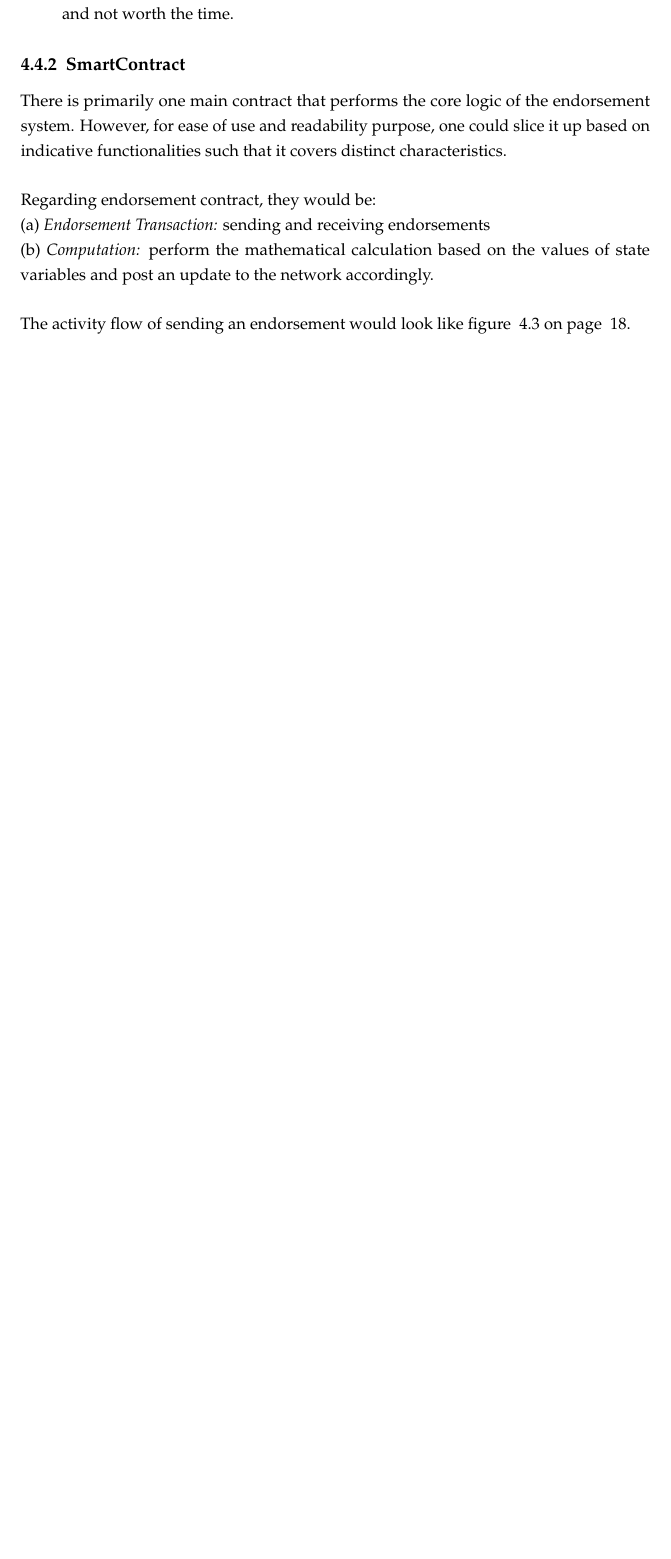
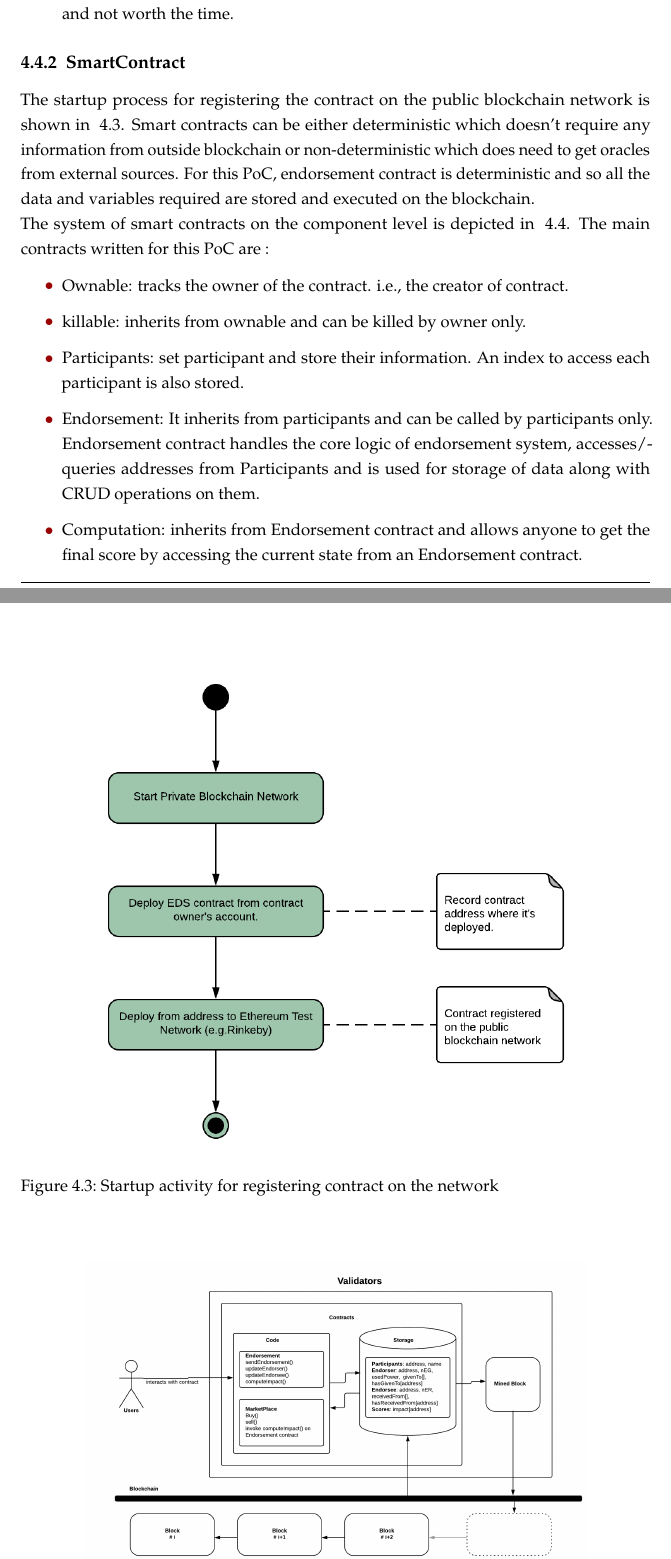
Before and after one commit to s2-t2/blockchain_reputation_system, a LaTeX thesis (documents/ThesisReport/13841053nxjsbdybhpkh/main.tex, which reads documents/ThesisReport/13841053nxjsbdybhpkh/Method.tex): part of page 26 of 33 before the commit and two parts of pages 26 and 27 of 35 after it, the two joined at a grey line, cut so that both start at the same text, the shorter picture padded with empty space. Compiled offline with pdfLaTeX.

Commit message:
4.4.2, 4.4.3

```diff
--- a/documents/ThesisReport/13841053nxjsbdybhpkh/Method.tex
+++ b/documents/ThesisReport/13841053nxjsbdybhpkh/Method.tex
@@ -293,3 +293,20 @@ definition were made for network influencing factors.
 		thus useless and not worth the time.
 \end{enumerate}
 
+\subsection{SmartContract}
+The startup process for registering the contract on the public blockchain
+network is shown in ~\ref{fig:startup}. Smart contracts can be either
+deterministic which doesn't require any information from outside blockchain or
+non-deterministic which does need to get oracles from external sources. For
+this PoC, endorsement contract is deterministic and so all the data and
+variables required are stored and executed on the blockchain.
+
+\begin{figure}
+	\centering
+	\includegraphics[width=0.8\textwidth]{Images/ActivityDiagramStartUpBC.eps}
+	\caption{Startup activity for registering contract on the network}
+	\label{fig:startup}
+\end{figure}
+
+The system of smart contracts on the component level is depicted in
+~\ref{fig:smartcontracts}. The main contracts written for this PoC are :
@@ -295,0 +318,20 @@ definition were made for network influencing factors.
+	\label{fig:smartcontracts}
+\end{figure}
+
+\begin{itemize}
+	\item Ownable: tracks the owner of the contract. i.e., the creator of
+		contract.
+	\item killable: inherits from ownable and can be killed by owner only.
+	\item Participants: set participant and store their information. An index
+		to access each participant is also stored.
+	\item Endorsement: It inherits from participants and can be called by
+		participants only. Endorsement contract handles the core logic of
+		endorsement system, accesses/queries addresses from Participants and is
+		used for storage of data along with CRUD operations on them.
+	\item Computation: inherits from Endorsement contract and allows anyone to
+		get the final score by accessing the current state from an Endorsement
+		contract.
+	\item Marketplace: stores the buyers, sellers information and allows them
+		to buy or sell the product. Also, allows buyer/seller to compute the
+		score of the involved entity before doing a transaction.
+\end{itemize}
@@ -296,18 +373,8 @@ definition were made for network influencing factors.
 
 
-\subsection{SmartContract}
-There is primarily one main contract that performs the core logic of the
-endorsement system. However, for ease of use and readability purpose, one could
-slice it up based on indicative functionalities such that it covers distinct
-characteristics. \\
 
-Regarding endorsement contract, they would be: \\
-(a) \textit{Endorsement Transaction:} sending and receiving endorsements \\
-(b) \textit{Computation:} perform the mathematical calculation based on the values of
-state variables and post an update to the network accordingly. \\
-
-The activity flow of sending an endorsement would look like figure
-~\ref{fig:activity} on page ~\pageref{fig:activity}.
+%The activity flow of sending an endorsement would look like figure
+%~\ref{fig:activity} on page ~\pageref{fig:activity}.
 
 \begin{figure}
 	\centering
```
Also changed, not shown: documents/ThesisReport/13841053nxjsbdybhpkh/Images/ActivityDiagramRemoveEDS.png (added), documents/ThesisReport/13841053nxjsbdybhpkh/Images/ActivityDiagramStartUpBC.eps (added), documents/ThesisReport/13841053nxjsbdybhpkh/Images/ActivityDiagramStartUpBC.png (added), documents/ThesisReport/13841053nxjsbdybhpkh/Images/SmartContractsEDSMarketPlace.eps (added), documents/ThesisReport/13841053nxjsbdybhpkh/Images/SmartContractsEDSMarketPlace.png (added), documents/ThesisReport/13841053nxjsbdybhpkh/Method.tex (40 more changed lines), 3 other files.
